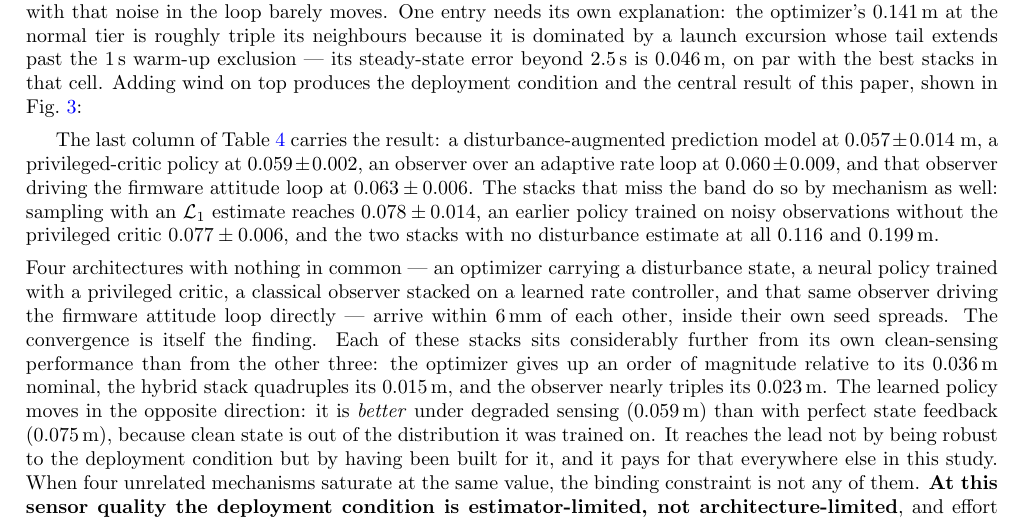
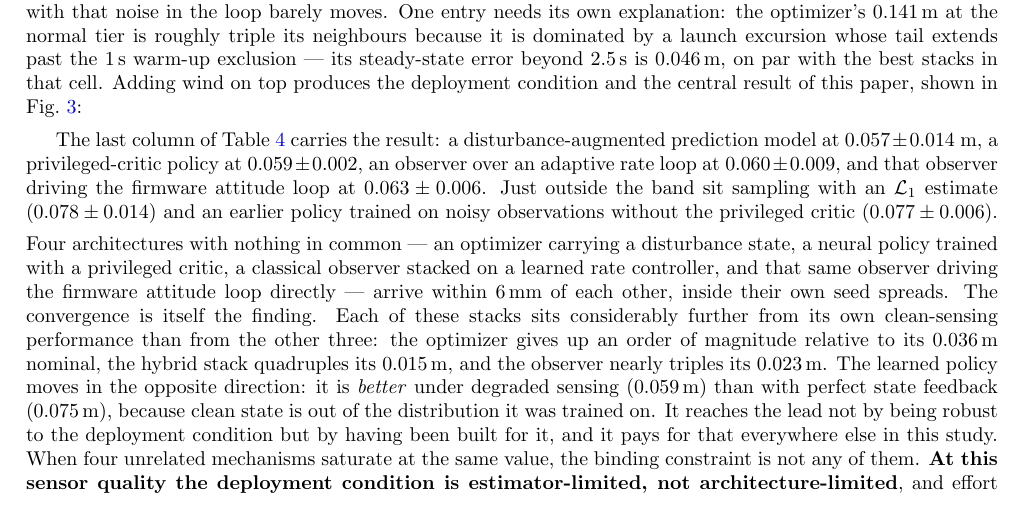
Before and after one commit to t-thanh/crazy_track, a LaTeX paper (publication1/main.tex, which reads publication1/results.tex): part of page 11 of 16, cut so that both start at the same text. Compiled offline with pdfLaTeX.

Commit message:
Trim cut 7: de-duplicate the deployment prose only (results sections 4.1-4.3: 1348 -> 1325 body words)
Taken narrowly and deliberately. Cut 9 had just introduced a genuine
duplication - the two no-disturbance-estimate values appeared both in the new
summary prose and in the sentence that ties them to Lesson 1 - so the first
occurrence is dropped and the Lesson-1 sentence keeps them.

The rest of cut 7 is not taken. The plan described sections 4.1-4.3 as
containing 'several sentences restating table values', but on inspection every
restated number is doing mechanism work: the nominal paragraph uses the
slow/fast values to make the point that the optimizer is alone only at the
fast tier, the disturbance paragraph uses each column's numbers to name the
mechanism that wins it, and the deployment caveat is the only place the paper
tells the single-seed-was-the-minimum-of-ten correction that the abstract now
advertises. Cutting these would remove arguments, not repetition.

Co-Authored-By: Claude Fable 5 <noreply@anthropic.com>

```diff
--- a/publication1/results.tex
+++ b/publication1/results.tex
@@ -226,11 +226,9 @@ point: every tied stack is further from itself than from the others.}
 The last column of Table~\ref{tab:sensing} carries the result: a disturbance-augmented
 prediction model at $0.057\pm0.014$~\si{\meter}, a privileged-critic policy at
 $0.059\pm0.002$, an observer over an adaptive rate loop at $0.060\pm0.009$, and that
-observer driving the firmware attitude loop at $0.063\pm0.006$. The stacks that miss the
-band do so by mechanism as well: sampling with an $\mathcal{L}_1$ estimate reaches
-$0.078\pm0.014$, an earlier policy trained on noisy observations without the privileged
-critic $0.077\pm0.006$, and the two stacks with no disturbance estimate at all $0.116$
-and \SI{0.199}{\meter}.
+observer driving the firmware attitude loop at $0.063\pm0.006$. Just outside the band
+sit sampling with an $\mathcal{L}_1$ estimate ($0.078\pm0.014$) and an earlier policy
+trained on noisy observations without the privileged critic ($0.077\pm0.006$).
 
 \noindent Four architectures with nothing in common --- an optimizer carrying a
 disturbance state, a neural policy trained with a privileged critic, a classical observer
```
